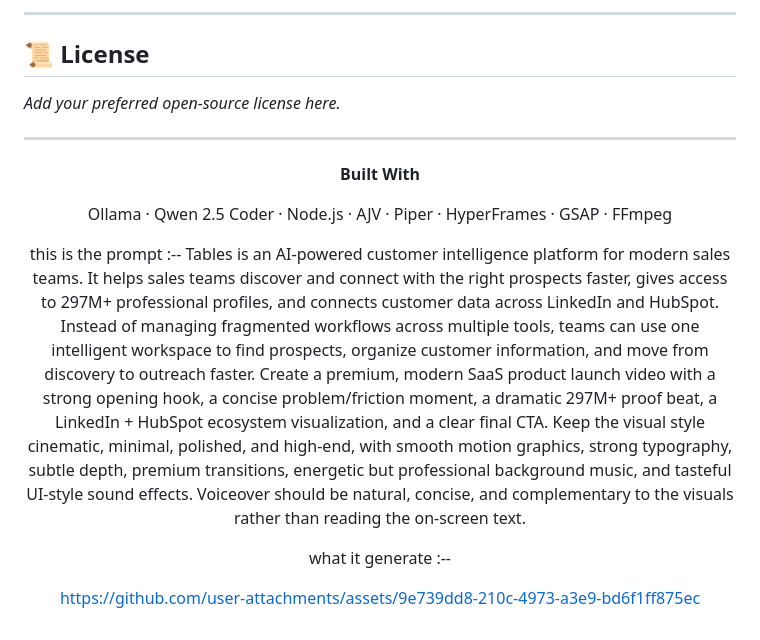
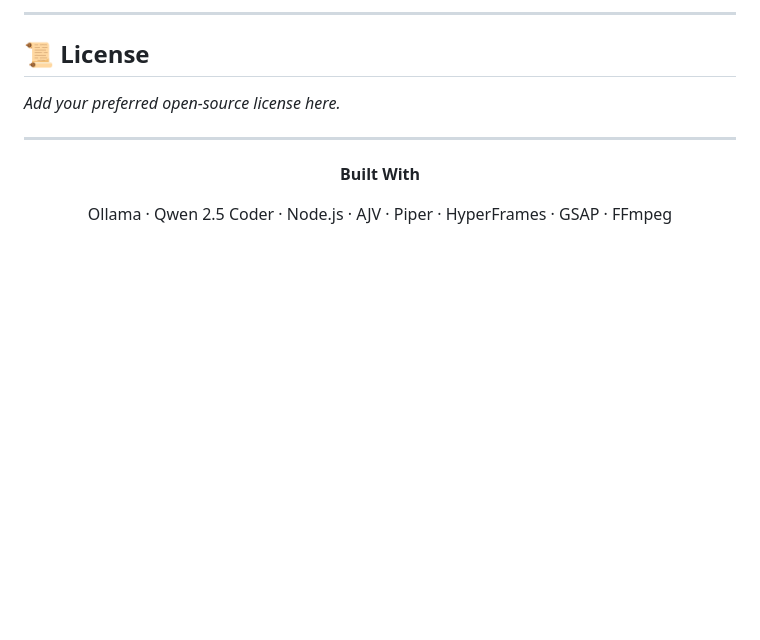
Before and after one commit to akshaypal912/product-video-gen, a Markdown page: README.md, the part around the change. Drawn GitHub-style; blank space fills up the shorter version.

```diff
--- a/README.md
+++ b/README.md
@@ -638,16 +638,4 @@ _Add your preferred open-source license here._
 **Built With**
 
 Ollama · Qwen 2.5 Coder · Node.js · AJV · Piper · HyperFrames · GSAP · FFmpeg
-
-this is the prompt :-- Tables is an AI-powered customer intelligence platform for modern sales teams. It helps sales teams discover and connect with the right prospects faster, gives access to 297M+ professional profiles, and connects customer data across LinkedIn and HubSpot. Instead of managing fragmented workflows across multiple tools, teams can use one intelligent workspace to find prospects, organize customer information, and move from discovery to outreach faster. Create a premium, modern SaaS product launch video with a strong opening hook, a concise problem/friction moment, a dramatic 297M+ proof beat, a LinkedIn + HubSpot ecosystem visualization, and a clear final CTA. Keep the visual style cinematic, minimal, polished, and high-end, with smooth motion graphics, strong typography, subtle depth, premium transitions, energetic but professional background music, and tasteful UI-style sound effects. Voiceover should be natural, concise, and complementary to the visuals rather than reading the on-screen text.
-
-
-what it generate :--
-
-
-
-https://github.com/user-attachments/assets/9e739dd8-210c-4973-a3e9-bd6f1ff875ec
-
-
-
 </div>
```
